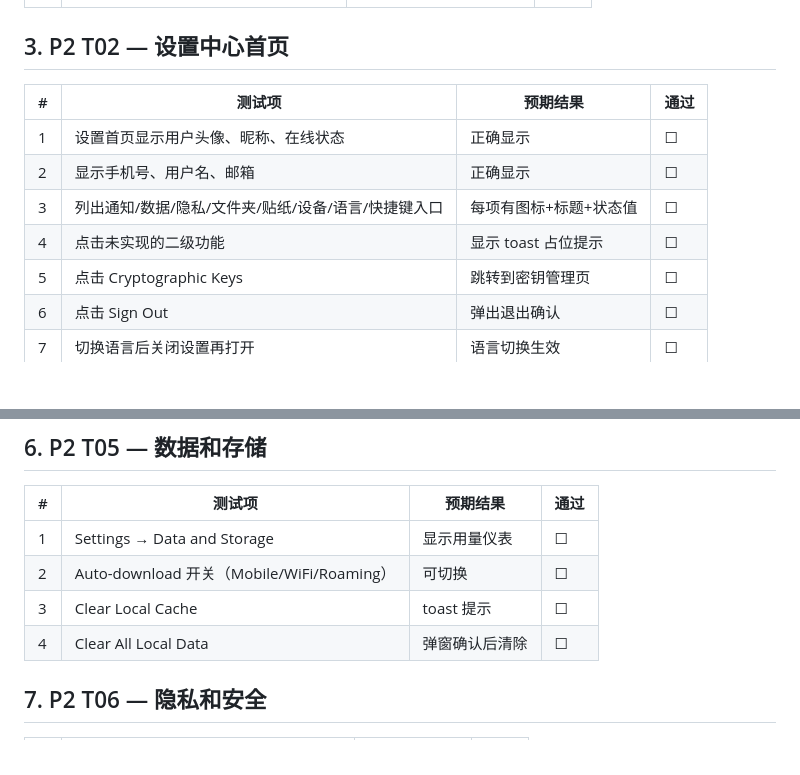
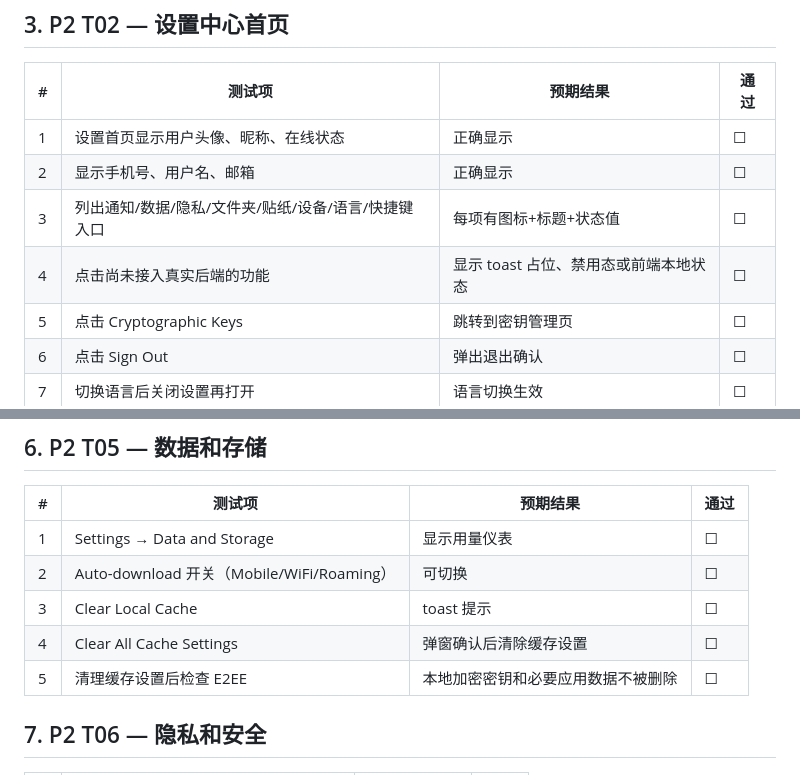
Before and after one commit to HeanX/iChat_Pro, a Markdown page: docs/iChat Pro Phase 2 验收手册.md, 2 parts joined by grey strips. Drawn GitHub-style; blank space fills up the shorter version.

```diff
--- a/docs/iChat Pro Phase 2 验收手册.md
+++ b/docs/iChat Pro Phase 2 验收手册.md
@@ -42,7 +51,7 @@ Demo accounts: `alice` / `demo1234` | `bob` / `demo1234`
 | 1 | 设置首页显示用户头像、昵称、在线状态 | 正确显示 | ☐ |
 | 2 | 显示手机号、用户名、邮箱 | 正确显示 | ☐ |
 | 3 | 列出通知/数据/隐私/文件夹/贴纸/设备/语言/快捷键入口 | 每项有图标+标题+状态值 | ☐ |
-| 4 | 点击未实现的二级功能 | 显示 toast 占位提示 | ☐ |
+| 4 | 点击尚未接入真实后端的功能 | 显示 toast 占位、禁用态或前端本地状态 | ☐ |
 | 5 | 点击 Cryptographic Keys | 跳转到密钥管理页 | ☐ |
 | 6 | 点击 Sign Out | 弹出退出确认 | ☐ |
 | 7 | 切换语言后关闭设置再打开 | 语言切换生效 | ☐ |
@@ -79,7 +88,8 @@ Demo accounts: `alice` / `demo1234` | `bob` / `demo1234`
 | 1 | Settings → Data and Storage | 显示用量仪表 | ☐ |
 | 2 | Auto-download 开关（Mobile/WiFi/Roaming） | 可切换 | ☐ |
 | 3 | Clear Local Cache | toast 提示 | ☐ |
-| 4 | Clear All Local Data | 弹窗确认后清除 | ☐ |
+| 4 | Clear All Cache Settings | 弹窗确认后清除缓存设置 | ☐ |
+| 5 | 清理缓存设置后检查 E2EE | 本地加密密钥和必要应用数据不被删除 | ☐ |
 
 ## 7. P2 T06 — 隐私和安全
 
```
Also changed, not shown: other parts of docs/iChat Pro Phase 2 验收手册.md (+13 -4 lines).
